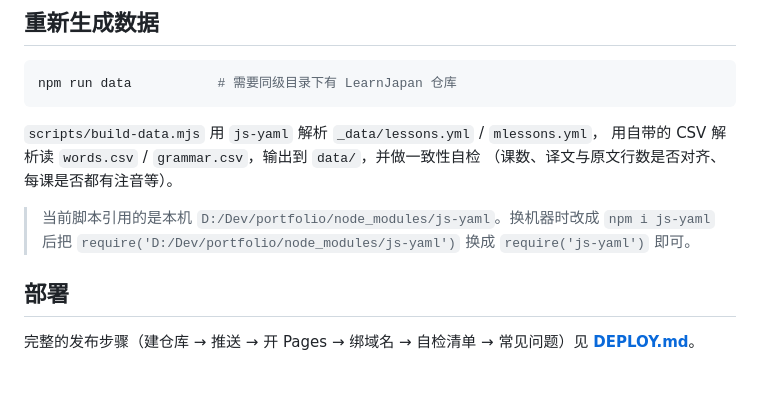
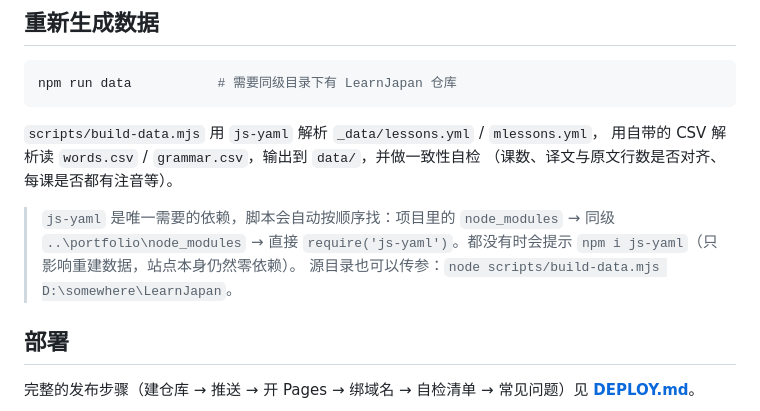
Before and after one commit to Zenith0ra/LearnJapanese, a Markdown page: README.md, the part around the change. GitHub-like rendering; blank space fills up the shorter version.

Commit message:
README 说明 js-yaml 的查找顺序

```diff
--- a/README.md
+++ b/README.md
@@ -72,9 +72,10 @@ npm run data           # 需要同级目录下有 LearnJapan 仓库
 用自带的 CSV 解析读 `words.csv` / `grammar.csv`，输出到 `data/`，并做一致性自检
 （课数、译文与原文行数是否对齐、每课是否都有注音等）。
 
-> 当前脚本引用的是本机 `D:/Dev/portfolio/node_modules/js-yaml`。换机器时改成
-> `npm i js-yaml` 后把 `require('D:/Dev/portfolio/node_modules/js-yaml')`
-> 换成 `require('js-yaml')` 即可。
+> `js-yaml` 是唯一需要的依赖，脚本会自动按顺序找：项目里的 `node_modules` →
+> 同级 `..\portfolio\node_modules` → 直接 `require('js-yaml')`。都没有时会提示
+> `npm i js-yaml`（只影响重建数据，站点本身仍然零依赖）。
+> 源目录也可以传参：`node scripts/build-data.mjs D:\somewhere\LearnJapan`。
 
 ## 部署
 
```
